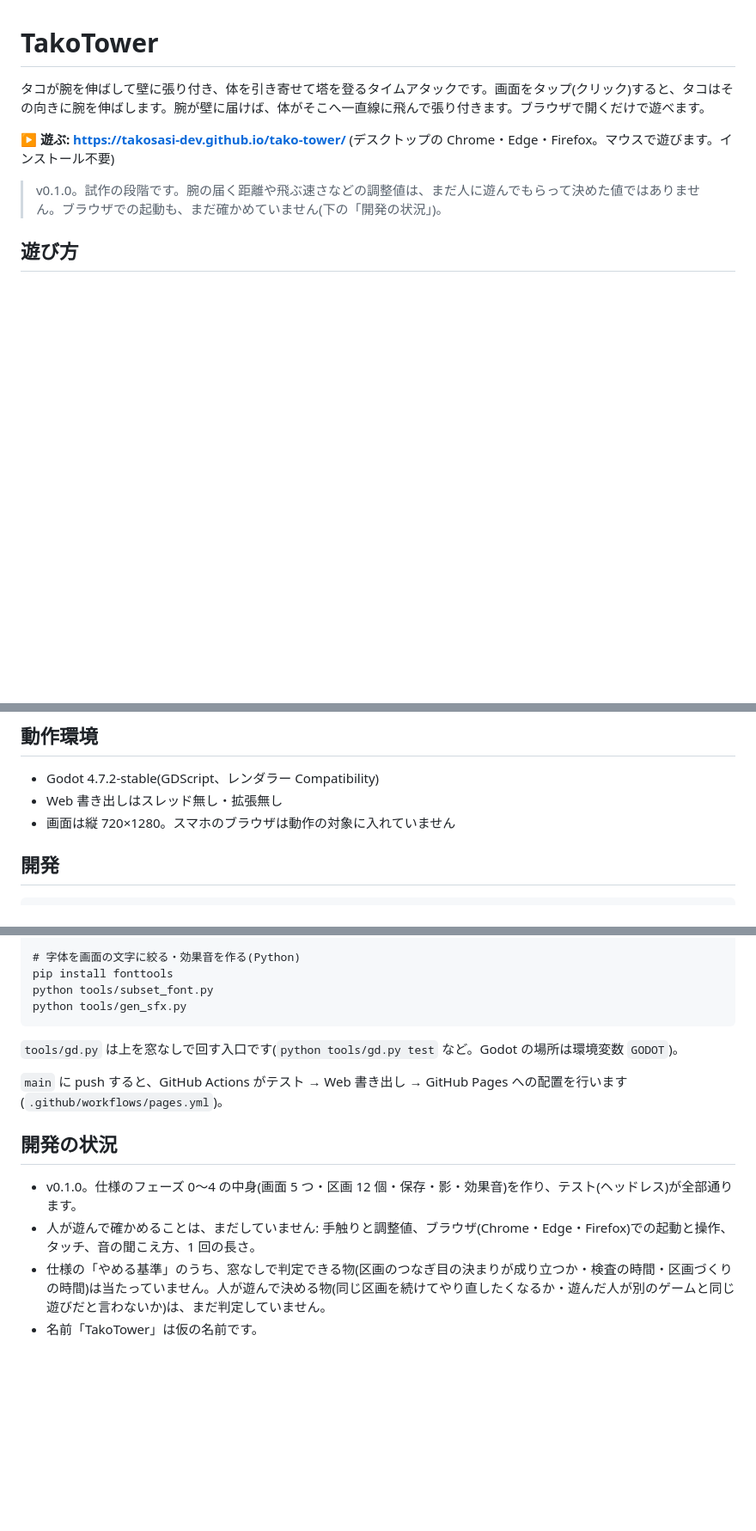
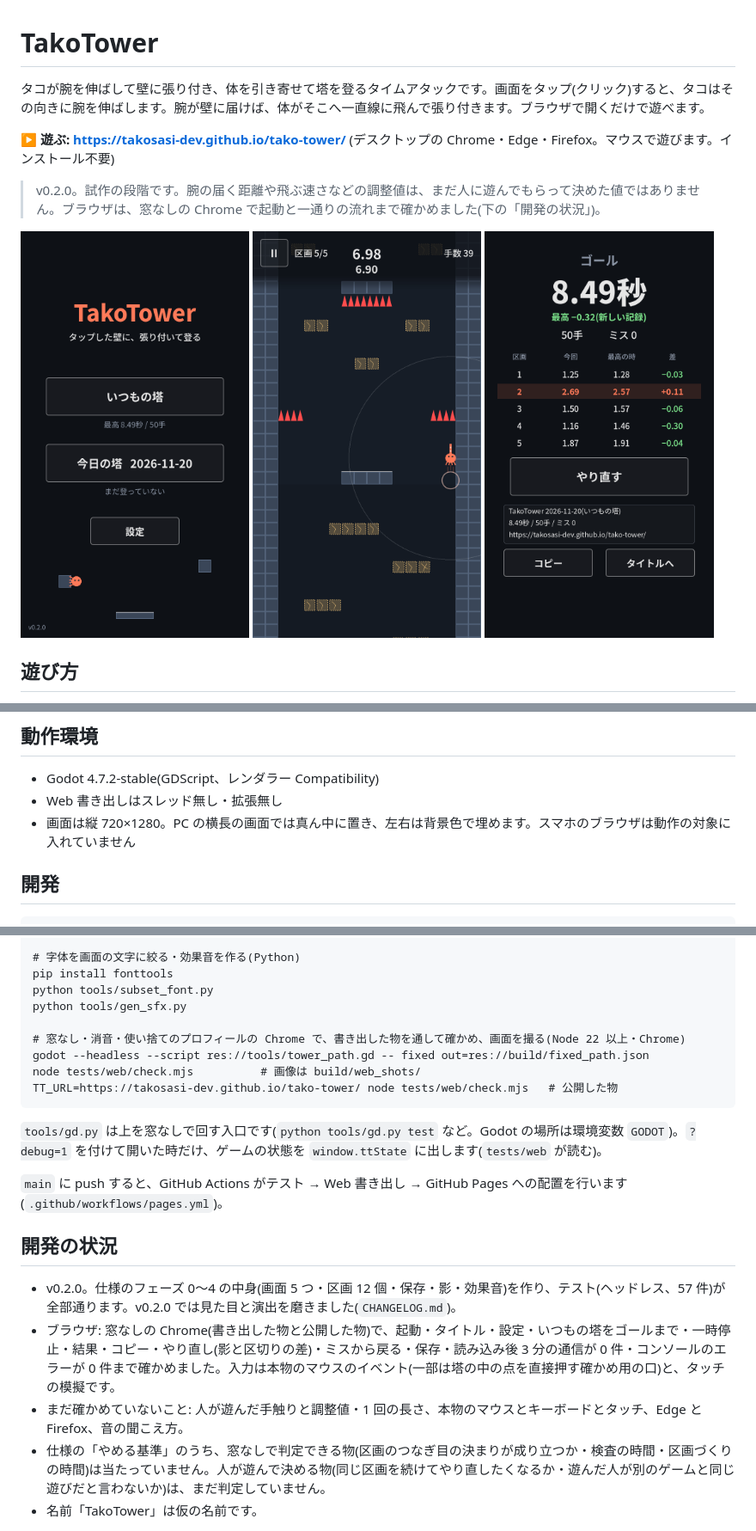
Before and after one commit to takosasi-dev/tako-tower, a Markdown page: README.md, 3 parts joined by grey strips. Shown at 86% size. Rendered like a GitHub page; pictures changed too: docs/play.png (added), docs/result.png (added), docs/title.png (added); blank space fills up the shorter version.

Commit message:
v0.2.0: 見た目と演出の磨き(横長の画面の余り・上の表示の下敷き・タコの表情と吸盤・ミスとゴールの演出・結果の表・タイトルの遊び方の絵)と窓なし Chrome の確かめ
Co-Authored-By: Claude Opus 5.5 <noreply@anthropic.com>

````diff
--- a/README.md
+++ b/README.md
@@ -4,7 +4,13 @@
 
 **▶ 遊ぶ: https://takosasi-dev.github.io/tako-tower/** (デスクトップの Chrome・Edge・Firefox。マウスで遊びます。インストール不要)
 
-> v0.1.0。試作の段階です。腕の届く距離や飛ぶ速さなどの調整値は、まだ人に遊んでもらって決めた値ではありません。ブラウザでの起動も、まだ確かめていません(下の「開発の状況」)。
+> v0.2.0。試作の段階です。腕の届く距離や飛ぶ速さなどの調整値は、まだ人に遊んでもらって決めた値ではありません。ブラウザは、窓なしの Chrome で起動と一通りの流れまで確かめました(下の「開発の状況」)。
+
+<p>
+<img src="docs/title.png" width="32%" alt="タイトル。いつもの塔・今日の塔・設定のボタンと、下に遊び方の小さな絵">
+<img src="docs/play.png" width="32%" alt="プレイ。タコが側壁に張り付き、周りに腕の届く範囲の円。上に区画・時計・手数と区切りの差">
+<img src="docs/result.png" width="32%" alt="結果。時間と最高との差、区画ごとの時間の表、やり直す・コピー・タイトルへ">
+</p>
 
 ## 遊び方
 
@@ -46,7 +52,7 @@ https://takosasi-dev.github.io/tako-tower/
 
 - Godot 4.7.2-stable(GDScript、レンダラー Compatibility)
 - Web 書き出しはスレッド無し・拡張無し
-- 画面は縦 720×1280。スマホのブラウザは動作の対象に入れていません
+- 画面は縦 720×1280。PC の横長の画面では真ん中に置き、左右は背景色で埋めます。スマホのブラウザは動作の対象に入れていません
 
 ## 開発
 
@@ -66,16 +72,22 @@ godot --headless --export-release "Web" build/web/index.html
 pip install fonttools
 python tools/subset_font.py
 python tools/gen_sfx.py
+
+# 窓なし・消音・使い捨てのプロフィールの Chrome で、書き出した物を通して確かめ、画面を撮る(Node 22 以上・Chrome)
+godot --headless --script res://tools/tower_path.gd -- fixed out=res://build/fixed_path.json
+node tests/web/check.mjs          # 画像は build/web_shots/
+TT_URL=https://takosasi-dev.github.io/tako-tower/ node tests/web/check.mjs   # 公開した物
 ```
 
-`tools/gd.py` は上を窓なしで回す入口です(`python tools/gd.py test` など。Godot の場所は環境変数 `GODOT`)。
+`tools/gd.py` は上を窓なしで回す入口です(`python tools/gd.py test` など。Godot の場所は環境変数 `GODOT`)。`?debug=1` を付けて開いた時だけ、ゲームの状態を `window.ttState` に出します(`tests/web` が読む)。
 
 `main` に push すると、GitHub Actions がテスト → Web 書き出し → GitHub Pages への配置を行います(`.github/workflows/pages.yml`)。
 
 ## 開発の状況
 
-- v0.1.0。仕様のフェーズ 0〜4 の中身(画面 5 つ・区画 12 個・保存・影・効果音)を作り、テスト(ヘッドレス)が全部通ります。
-- 人が遊んで確かめることは、まだしていません: 手触りと調整値、ブラウザ(Chrome・Edge・Firefox)での起動と操作、タッチ、音の聞こえ方、1 回の長さ。
+- v0.2.0。仕様のフェーズ 0〜4 の中身(画面 5 つ・区画 12 個・保存・影・効果音)を作り、テスト(ヘッドレス、57 件)が全部通ります。v0.2.0 では見た目と演出を磨きました(`CHANGELOG.md`)。
+- ブラウザ: 窓なしの Chrome(書き出した物と公開した物)で、起動・タイトル・設定・いつもの塔をゴールまで・一時停止・結果・コピー・やり直し(影と区切りの差)・ミスから戻る・保存・読み込み後 3 分の通信が 0 件・コンソールのエラーが 0 件まで確かめました。入力は本物のマウスのイベント(一部は塔の中の点を直接押す確かめ用の口)と、タッチの模擬です。
+- まだ確かめていないこと: 人が遊んだ手触りと調整値・1 回の長さ、本物のマウスとキーボードとタッチ、Edge と Firefox、音の聞こえ方。
 - 仕様の「やめる基準」のうち、窓なしで判定できる物(区画のつなぎ目の決まりが成り立つか・検査の時間・区画づくりの時間)は当たっていません。人が遊んで決める物(同じ区画を続けてやり直したくなるか・遊んだ人が別のゲームと同じ遊びだと言わないか)は、まだ判定していません。
 - 名前「TakoTower」は仮の名前です。
 
````
Also changed, not shown: CHANGELOG.md (+25 -0 lines), 15 other files.
